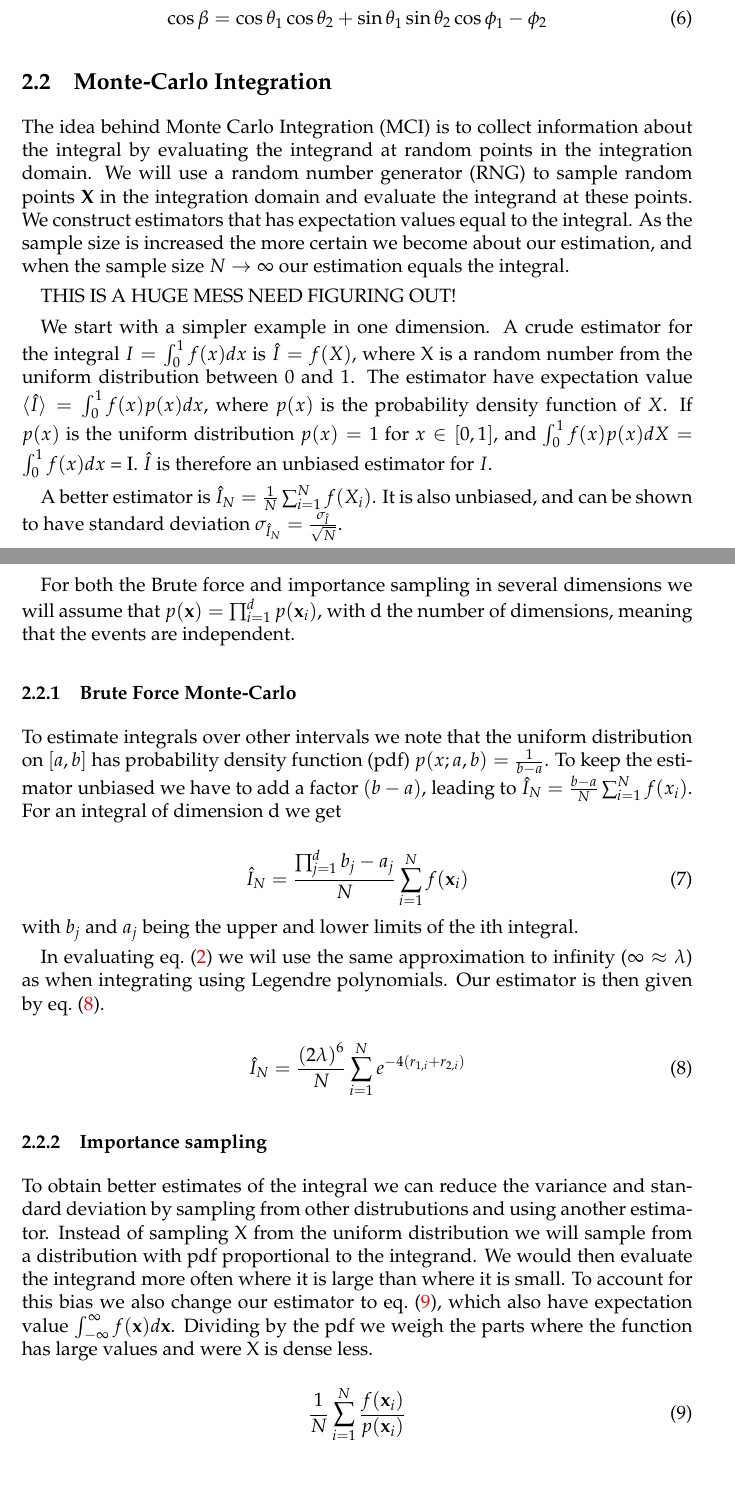
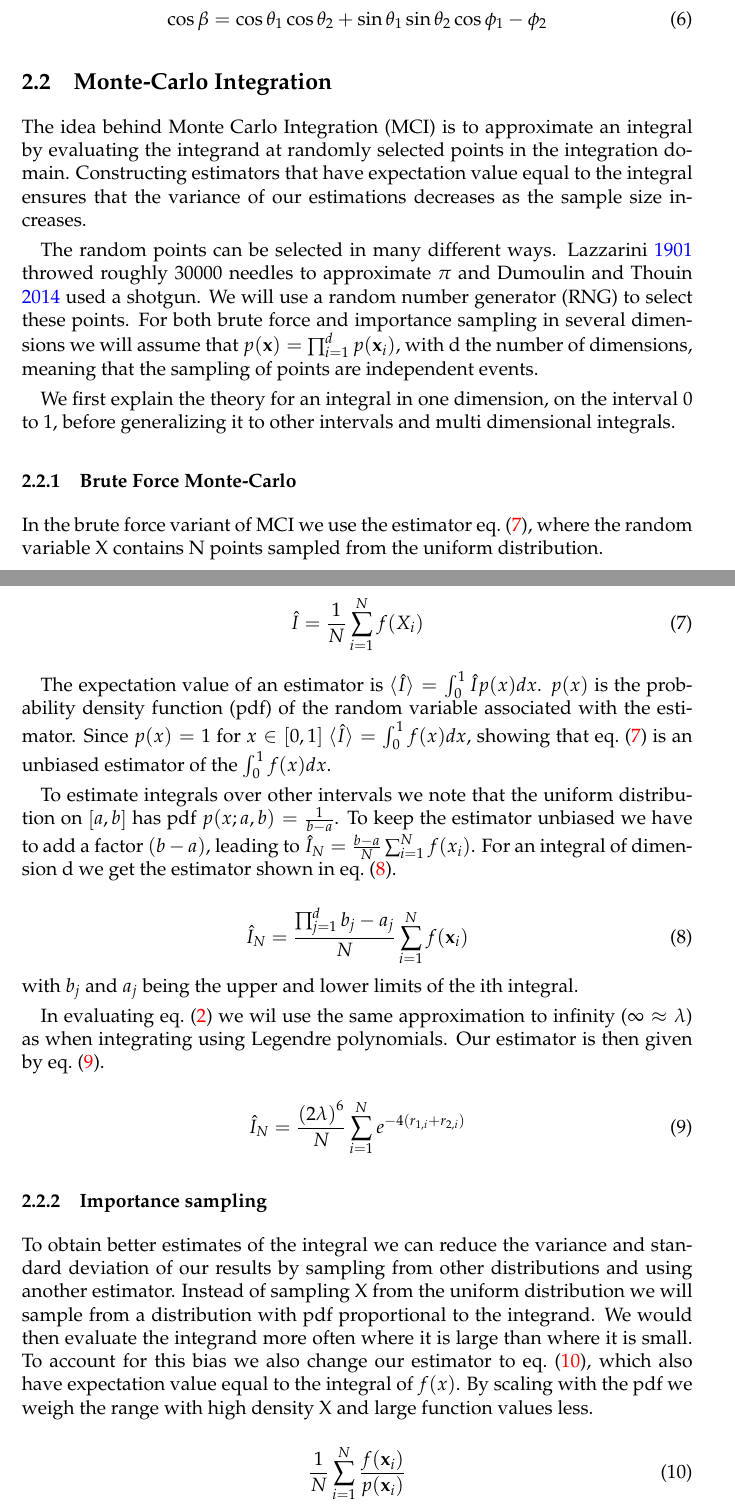
Before and after one commit to ejgal/FYS4150, a LaTeX document (Project3/latex/main.tex, which reads Project3/latex/methods.tex): two parts of pages 3 and 4 of 11, joined at a grey line, cut so that both start at the same text, the shorter picture padded with empty space. Compiled offline with pdfLaTeX.

Commit message:
More writing about monte-carlo results

```diff
--- a/Project3/latex/methods.tex
+++ b/Project3/latex/methods.tex
@@ -55,40 +55,43 @@ Then the integral in spherical coordinates becomes \cref{eq:int_spherical}.
 
 \subsection{Monte-Carlo Integration}
 
-The idea behind Monte Carlo Integration (MCI) is to collect information about
-the integral by evaluating the integrand at random points in the integration
-domain. We will use a random number generator (RNG) to sample random points \*X
-in the integration domain and evaluate the integrand at these points. We construct
-estimators that has expectation values equal to the integral.
-As the sample size is increased the more certain we become about our estimation, and when the sample size
-$N \to \infty$ our estimation equals the integral.
+The idea behind Monte Carlo Integration (MCI) is to approximate an integral by
+evaluating the integrand at randomly selected points in the integration domain.
+Constructing estimators that have expectation value equal to the integral
+ensures that the variance of our estimations decreases as the sample size increases.
 
-THIS IS A HUGE MESS NEED FIGURING OUT!
+The random points can be selected in many different ways. \cite{needle} throwed
+roughly 30000 needles to approximate $\pi$ and \cite{shotgun} used a shotgun.
+We will use a random number generator (RNG) to select these points.
+For both brute force and importance sampling in several dimensions we will
+assume that $p(\*x) = \prod_{i=1}^{d} p(\*x_i)$, with d the number of dimensions,
+meaning that the sampling of points are independent events.
 
-We start with a simpler example in one dimension.
-A crude estimator for the integral $ I = \int_{0}^{1} f(x)dx $ is
-$\hat{I} = f(X)$, where X is a random number from the uniform distribution between
-0 and 1. The estimator have expectation value
-$\braket{\hat{I}} = \int_{0}^{1} f(x)p(x)dx$, where $p(x)$ is the probability
-density function of $X$. If $p(x)$ is the uniform distribution $p(x) = 1$ for $x \in
-\brak{0,1}$, and $\int_{0}^{1} f(x)p(x) dX = \int_{0}^{1}f(x) dx$ = I. $\hat{I}$ is
-therefore an unbiased estimator for $I$.
-
-A better estimator is $\hat{I}_N = \frac{1}{N}\sum_{i=1}^{N} f(X_i)$. It is also
-unbiased, and can be shown to have standard deviation
-$\sigma_{\hat{I}_N} = \frac{\sigma_{\hat{I}}}{\sqrt{N}}$.
-
-For both the Brute force and importance sampling in several dimensions we will
-assume that $p(\*x) = \prod_{i=1}^{d} p(\*x_i)$, with d the number of dimensions,
-meaning that the events are independent.
+We first explain the theory for an integral in one dimension, on the interval 0 to 1,
+before generalizing it to other intervals and multi dimensional integrals.
 
 \subsubsection{Brute Force Monte-Carlo}
 
+In the brute force variant of MCI we use the estimator \cref{eq:estimator},
+where the random variable X contains N points sampled from the uniform distribution.
+
+\begin{equation}
+  \label{eq:estimator}
+  \hat{I} = \frac{1}{N}\sum_{i=1}^{N} f(X_i)
+\end{equation}
+
+The expectation value of an estimator is $\braket{\hat{I}} = \int_{0}^{1}
+\hat{I}p(x)dx$. $p(x)$ is the probability density function (pdf) of the random
+variable associated with the estimator. Since $p(x) = 1 $ for $x \in [0,1]$
+$\braket{\hat{I}} = \int_0^1 f(x) dx $, showing that \cref{eq:estimator} is an
+unbiased estimator of the $\int_0^1 f(x) dx$.
+
+
 To estimate integrals over other intervals we note that the uniform
-distribution on $\brak{a,b}$ has probability density function (pdf) $p(x;a,b) = \frac{1}{b-a}$.
+distribution on $\brak{a,b}$ has pdf $p(x;a,b) = \frac{1}{b-a}$.
 To keep the estimator unbiased we have to add a factor $(b-a)$, leading to
 $\hat{I}_N = \frac{b-a}{N}\sum_{i=1}^{N}f(x_i)$.
-For an integral of dimension d we get
+For an integral of dimension d we get the estimator shown in \cref{eq:estimator_brute}.
 
 \begin{equation}
   \label{eq:estimator_brute}
@@ -112,14 +115,14 @@ integrating using Legendre polynomials. Our estimator is then given by
 \subsubsection{Importance sampling}
 
 To obtain better estimates of the integral we can reduce the variance and
-standard deviation by sampling from other distrubutions and using another estimator.
-Instead of sampling X from the uniform distribution we will sample from a
-distribution with pdf proportional to the integrand.
-We would then evaluate the integrand more often where it is large than where it
-is small. To account for this bias we also change our estimator to
-\cref{eq:new_estimator}, which also have expectation value $\int_{-\infty}^{\infty} f(\*x) d\*x$.
-Dividing by the pdf we weigh the parts where the function has large values and were
-X is dense less.
+standard deviation of our results by sampling from other distributions and using
+another estimator. Instead of sampling X from the uniform distribution we will
+sample from a distribution with pdf proportional to the integrand. We would then
+evaluate the integrand more often where it is large than where it is small. To
+account for this bias we also change our estimator to \cref{eq:new_estimator},
+which also have expectation value equal to the integral of $f(x)$.
+By scaling with the pdf we weigh the range with high density X and large
+function values less.
 
 \begin{equation}
   \label{eq:new_estimator}
```
Also changed, not shown: Project3/latex/references.bib (+25 -0 lines), Project3/latex/methods.tex (10 more changed lines).
